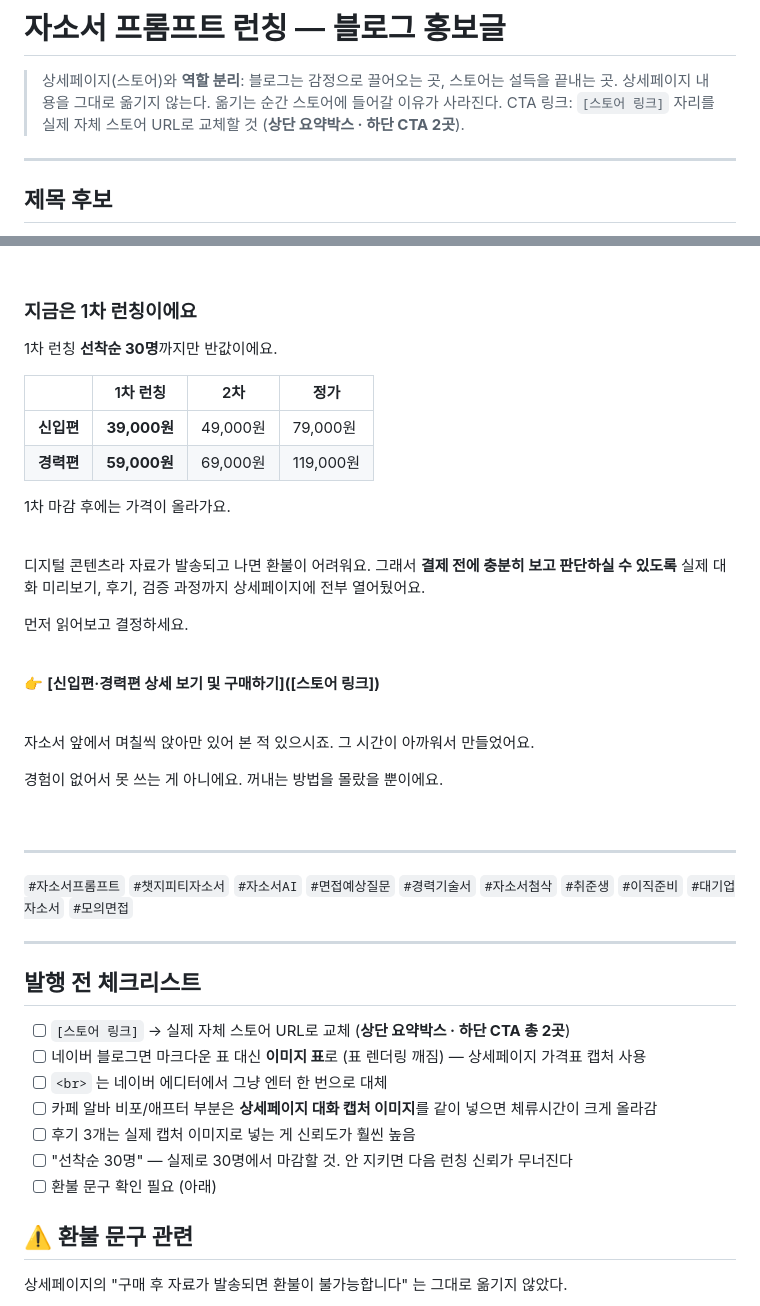
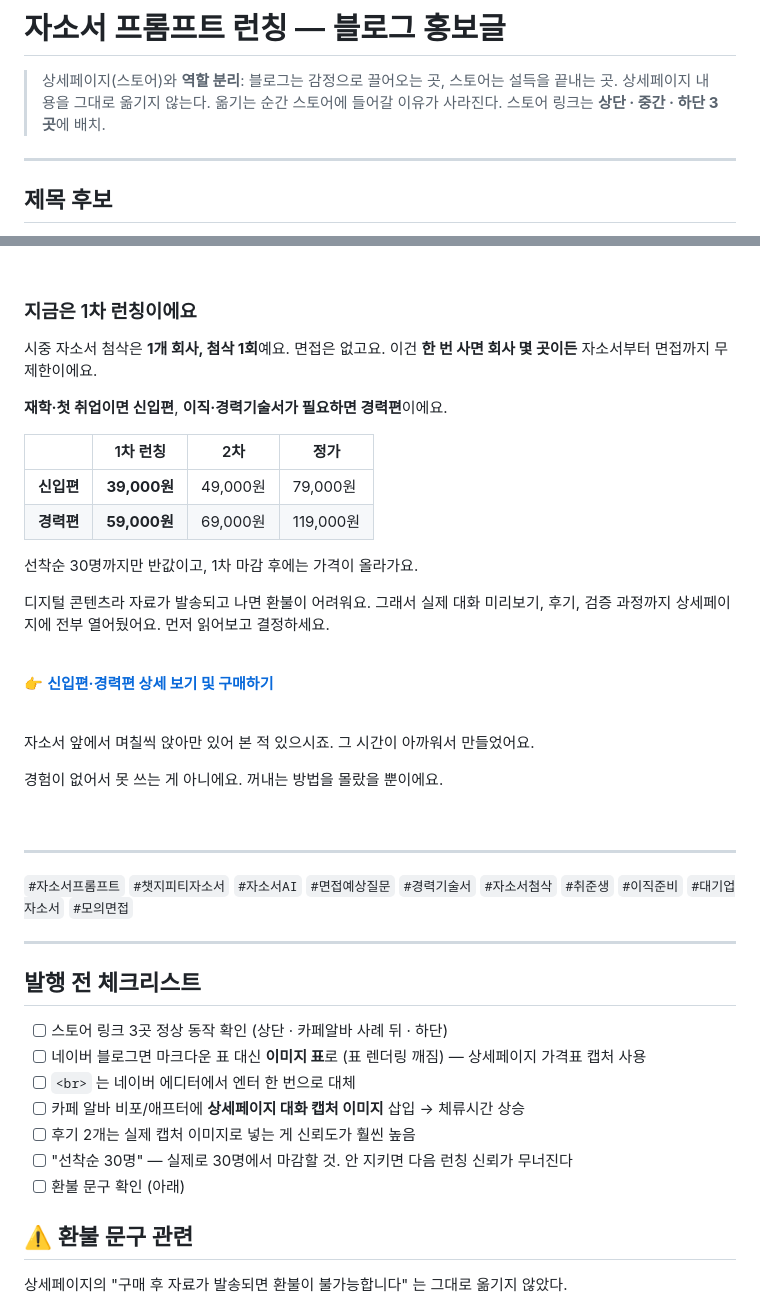
Before and after one commit to dadotbubu/yudit-studio, a Markdown page: docs/blog/자소서프롬프트_런칭_블로그글.md, 2 parts joined by grey strips. Rendered like a GitHub page.

```diff
--- a/docs/blog/자소서프롬프트_런칭_블로그글.md
+++ b/docs/blog/자소서프롬프트_런칭_블로그글.md
@@ -2,7 +2,7 @@
 
 > 상세페이지(스토어)와 **역할 분리**: 블로그는 감정으로 끌어오는 곳, 스토어는 설득을 끝내는 곳.
 > 상세페이지 내용을 그대로 옮기지 않는다. 옮기는 순간 스토어에 들어갈 이유가 사라진다.
-> CTA 링크: `[스토어 링크]` 자리를 실제 자체 스토어 URL로 교체할 것 (**상단 요약박스 · 하단 CTA 2곳**).
+> 스토어 링크는 **상단 · 중간 · 하단 3곳**에 배치.
 
 ---
 
@@ -229,30 +159,28 @@ ChatGPT · Gemini · Claude **3개 AI에서 전부 잘 나오는지 직접 검
 
 ### 지금은 1차 런칭이에요
 
-1차 런칭 **선착순 30명**까지만 반값이에요.
+시중 자소서 첨삭은 **1개 회사, 첨삭 1회**예요. 면접은 없고요.
+이건 **한 번 사면 회사 몇 곳이든** 자소서부터 면접까지 무제한이에요.
+
+**재학·첫 취업이면 신입편**, **이직·경력기술서가 필요하면 경력편**이에요.
 
 | | 1차 런칭 | 2차 | 정가 |
 |---|---|---|---|
 | **신입편** | **39,000원** | 49,000원 | 79,000원 |
 | **경력편** | **59,000원** | 69,000원 | 119,000원 |
 
-1차 마감 후에는 가격이 올라가요.
+선착순 30명까지만 반값이고, 1차 마감 후에는 가격이 올라가요.
+
+디지털 콘텐츠라 자료가 발송되고 나면 환불이 어려워요.
+그래서 실제 대화 미리보기, 후기, 검증 과정까지 상세페이지에 전부 열어뒀어요. 먼저 읽어보고 결정하세요.
 
 <br>
 
-디지털 콘텐츠라 자료가 발송되고 나면 환불이 어려워요.
-그래서 **결제 전에 충분히 보고 판단하실 수 있도록** 실제 대화 미리보기, 후기, 검증 과정까지 상세페이지에 전부 열어뒀어요.
-
-먼저 읽어보고 결정하세요.
+👉 **[신입편·경력편 상세 보기 및 구매하기](https://www.latpeed.com/products/r6u8-)**
 
 <br>
 
-👉 **[신입편·경력편 상세 보기 및 구매하기]([스토어 링크])**
-
-<br>
-
-자소서 앞에서 며칠씩 앉아만 있어 본 적 있으시죠.
-그 시간이 아까워서 만들었어요.
+자소서 앞에서 며칠씩 앉아만 있어 본 적 있으시죠. 그 시간이 아까워서 만들었어요.
 
 경험이 없어서 못 쓰는 게 아니에요.
 꺼내는 방법을 몰랐을 뿐이에요.
@@ -267,13 +195,13 @@ ChatGPT · Gemini · Claude **3개 AI에서 전부 잘 나오는지 직접 검
 
 ## 발행 전 체크리스트
 
-- [ ] `[스토어 링크]` → 실제 자체 스토어 URL로 교체 (**상단 요약박스 · 하단 CTA 총 2곳**)
+- [ ] 스토어 링크 3곳 정상 동작 확인 (상단 · 카페알바 사례 뒤 · 하단)
 - [ ] 네이버 블로그면 마크다운 표 대신 **이미지 표**로 (표 렌더링 깨짐) — 상세페이지 가격표 캡처 사용
-- [ ] `<br>` 는 네이버 에디터에서 그냥 엔터 한 번으로 대체
-- [ ] 카페 알바 비포/애프터 부분은 **상세페이지 대화 캡처 이미지**를 같이 넣으면 체류시간이 크게 올라감
-- [ ] 후기 3개는 실제 캡처 이미지로 넣는 게 신뢰도가 훨씬 높음
+- [ ] `<br>` 는 네이버 에디터에서 엔터 한 번으로 대체
+- [ ] 카페 알바 비포/애프터에 **상세페이지 대화 캡처 이미지** 삽입 → 체류시간 상승
+- [ ] 후기 2개는 실제 캡처 이미지로 넣는 게 신뢰도가 훨씬 높음
 - [ ] "선착순 30명" — 실제로 30명에서 마감할 것. 안 지키면 다음 런칭 신뢰가 무너진다
-- [ ] 환불 문구 확인 필요 (아래)
+- [ ] 환불 문구 확인 (아래)
 
 ## ⚠️ 환불 문구 관련
 
```
Also changed, not shown: other parts of docs/blog/자소서프롬프트_런칭_블로그글.md (+32 -102 lines).
